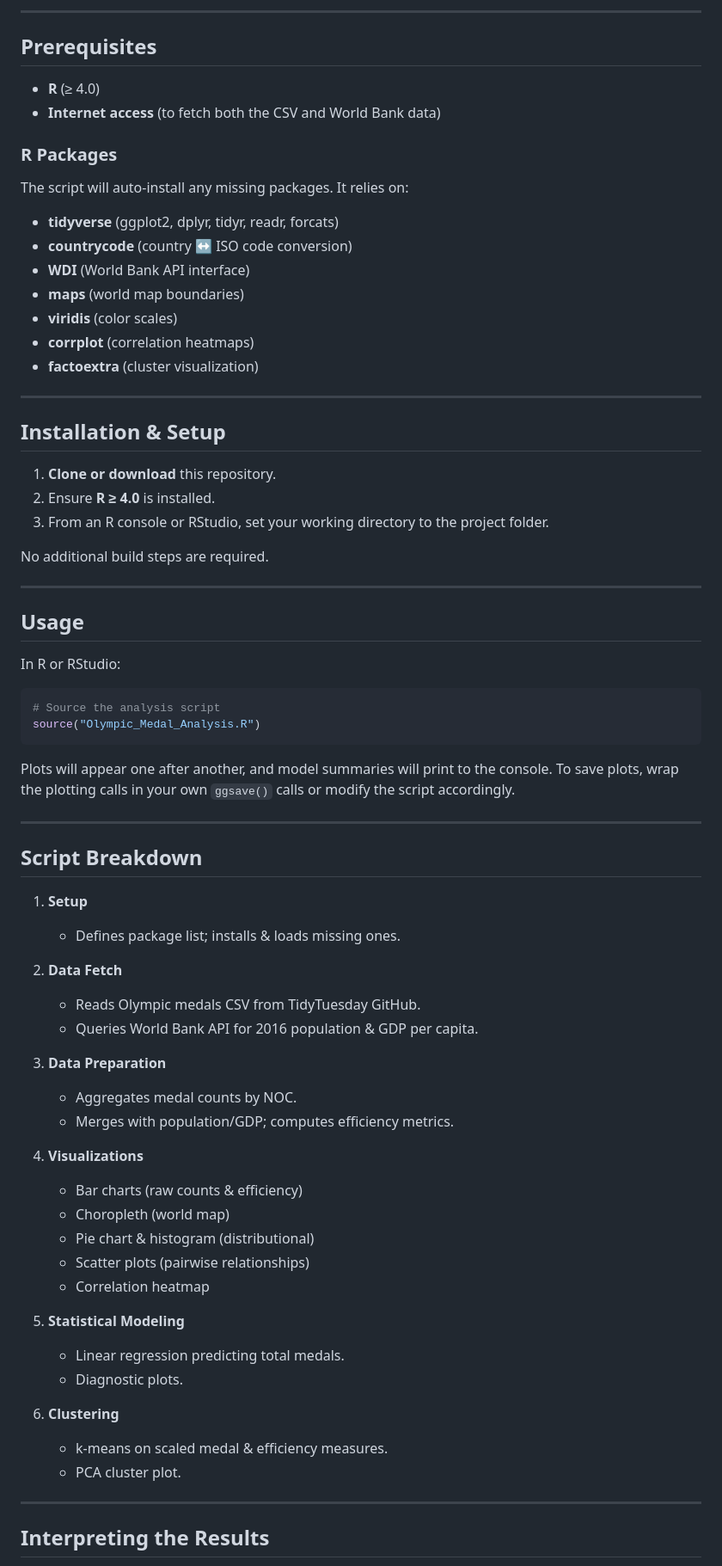
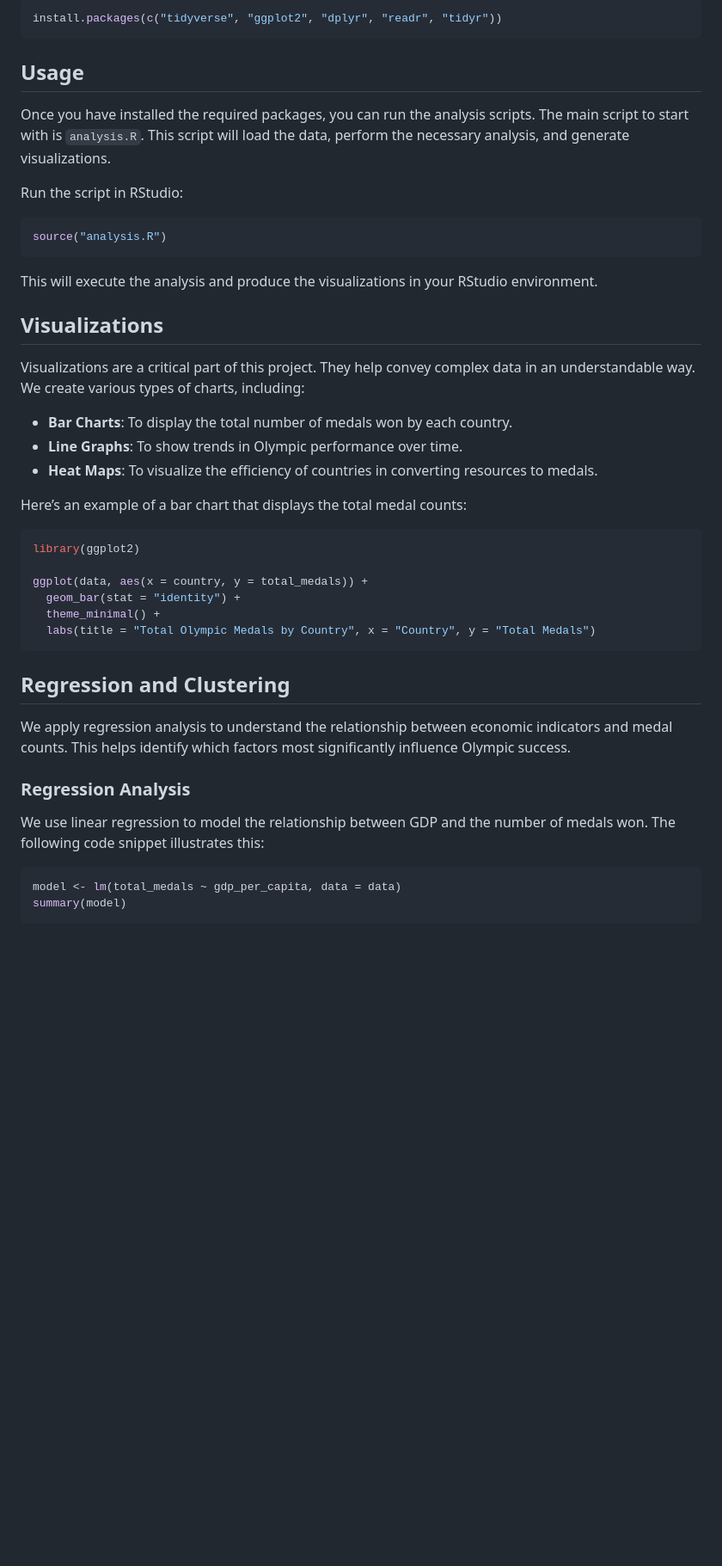
Before and after one commit to synth001/Olympic-Medal-Data-Analysis, a Markdown page: README.md, the part around one of its changes. Shown at 86% size. GitHub-like rendering; blank space fills up the shorter version.

````diff
--- a/README.md
+++ b/README.md
@@ -108,77 +83,48 @@ All plots render in sequence when you source the script; regression summaries an
----
-
-## Prerequisites
-
-* **R** (≥ 4.0)
-* **Internet access** (to fetch both the CSV and World Bank data)
-
-### R Packages
-
-The script will auto-install any missing packages. It relies on:
-
-* **tidyverse** (ggplot2, dplyr, tidyr, readr, forcats)
-* **countrycode** (country ↔ ISO code conversion)
-* **WDI** (World Bank API interface)
-* **maps** (world map boundaries)
-* **viridis** (color scales)
-* **corrplot** (correlation heatmaps)
-* **factoextra** (cluster visualization)
-
----
-
-## Installation & Setup
-
-1. **Clone or download** this repository.
-2. Ensure **R ≥ 4.0** is installed.
-3. From an R console or RStudio, set your working directory to the project folder.
-
-No additional build steps are required.
-
----
+```R
+install.packages(c("tidyverse", "ggplot2", "dplyr", "readr", "tidyr"))
+```
 
 ## Usage
 
-In R or RStudio:
+Once you have installed the required packages, you can run the analysis scripts. The main script to start with is `analysis.R`. This script will load the data, perform the necessary analysis, and generate visualizations.
 
-```r
-# Source the analysis script
-source("Olympic_Medal_Analysis.R")
+Run the script in RStudio:
+
+```R
+source("analysis.R")
 ```
 
-Plots will appear one after another, and model summaries will print to the console. To save plots, wrap the plotting calls in your own `ggsave()` calls or modify the script accordingly.
+This will execute the analysis and produce the visualizations in your RStudio environment.
 
----
+## Visualizations
 
-## Script Breakdown
+Visualizations are a critical part of this project. They help convey complex data in an understandable way. We create various types of charts, including:
 
-1. **Setup**
+- **Bar Charts**: To display the total number of medals won by each country.
+- **Line Graphs**: To show trends in Olympic performance over time.
+- **Heat Maps**: To visualize the efficiency of countries in converting resources to medals.
 
-   * Defines package list; installs & loads missing ones.
-2. **Data Fetch**
+Here’s an example of a bar chart that displays the total medal counts:
 
-   * Reads Olympic medals CSV from TidyTuesday GitHub.
-   * Queries World Bank API for 2016 population & GDP per capita.
-3. **Data Preparation**
+```R
+library(ggplot2)
 
-   * Aggregates medal counts by NOC.
-   * Merges with population/GDP; computes efficiency metrics.
-4. **Visualizations**
+ggplot(data, aes(x = country, y = total_medals)) +
+  geom_bar(stat = "identity") +
+  theme_minimal() +
+  labs(title = "Total Olympic Medals by Country", x = "Country", y = "Total Medals")
+```
 
-   * Bar charts (raw counts & efficiency)
-   * Choropleth (world map)
-   * Pie chart & histogram (distributional)
-   * Scatter plots (pairwise relationships)
-   * Correlation heatmap
-5. **Statistical Modeling**
+## Regression and Clustering
 
-   * Linear regression predicting total medals.
-   * Diagnostic plots.
-6. **Clustering**
+We apply regression analysis to understand the relationship between economic indicators and medal counts. This helps identify which factors most significantly influence Olympic success.
 
-   * k-means on scaled medal & efficiency measures.
-   * PCA cluster plot.
+### Regression Analysis
 
----
+We use linear regression to model the relationship between GDP and the number of medals won. The following code snippet illustrates this:
 
-## Interpreting the Results
+```R
+model <- lm(total_medals ~ gdp_per_capita, data = data)
+summary(model)
+```
 
````
Also changed, not shown: other parts of README.md (+77 -104 lines).
